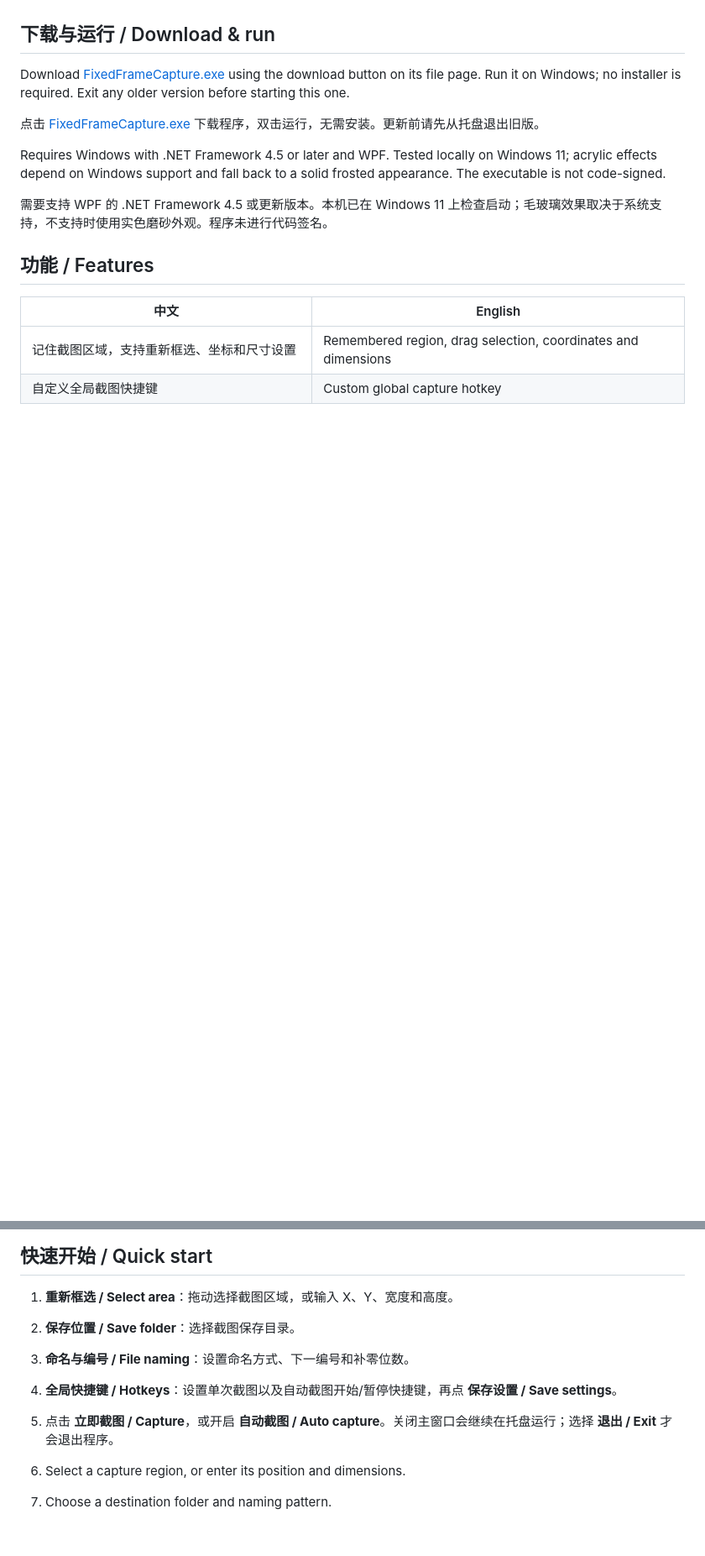
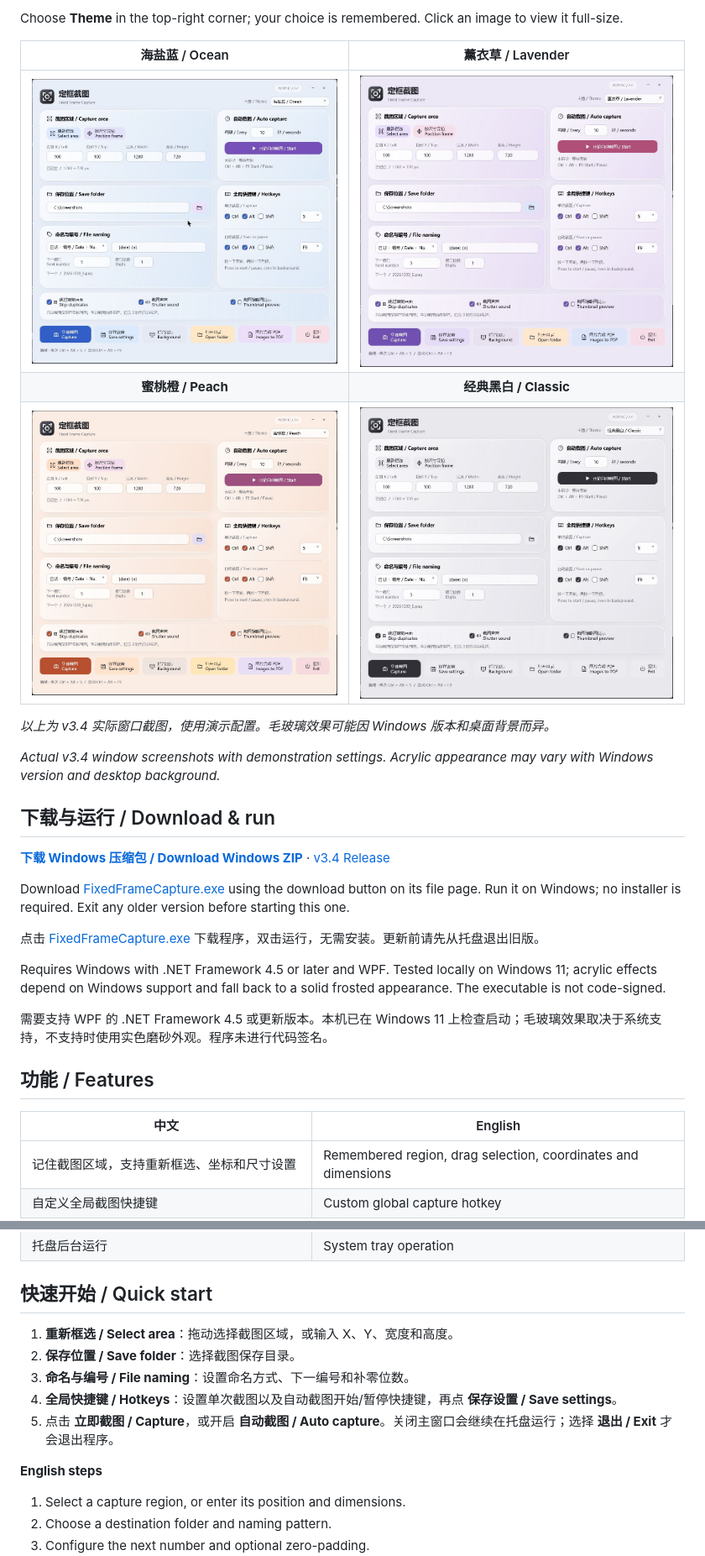
Before and after one commit to 369di-cmyk/fixed-frame-capture, a Markdown page: README.md, 2 parts joined by grey strips. Shown at 84% size. Drawn GitHub-style; pictures changed too: theme-classic.jpg (added), theme-lavender.jpg (added), theme-ocean.jpg (added); blank space fills up the shorter version.

Commit message:
Add interface and theme screenshots to README

```diff
--- a/README.md
+++ b/README.md
@@ -9,4 +24,18 @@ Windows 固定区域截图工具：设置一次区域，之后通过快捷键或
+Choose **Theme** in the top-right corner; your choice is remembered. Click an image to view it full-size.
+
+| 海盐蓝 / Ocean | 薰衣草 / Lavender |
+|:---:|:---:|
+| ![海盐蓝 / Ocean](theme-ocean.jpg) | ![薰衣草 / Lavender](theme-lavender.jpg) |
+| **蜜桃橙 / Peach** | **经典黑白 / Classic** |
+| ![蜜桃橙 / Peach](theme-peach.jpg) | ![经典黑白 / Classic](theme-classic.jpg) |
+
+*以上为 v3.4 实际窗口截图，使用演示配置。毛玻璃效果可能因 Windows 版本和桌面背景而异。*
+
+*Actual v3.4 window screenshots with demonstration settings. Acrylic appearance may vary with Windows version and desktop background.*
+
 ## 下载与运行 / Download & run
+
+**[下载 Windows 压缩包 / Download Windows ZIP](https://github.com/369di-cmyk/fixed-frame-capture/releases/download/v3.4/FixedFrameCapture-v3.4-Windows.zip)** · [v3.4 Release](https://github.com/369di-cmyk/fixed-frame-capture/releases/tag/v3.4)
 
 Download [FixedFrameCapture.exe](https://github.com/369di-cmyk/fixed-frame-capture/raw/refs/heads/main/FixedFrameCapture.exe) using the download button on its file page. Run it on Windows; no installer is required. Exit any older version before starting this one.
 
@@ -38,6 +67,8 @@ Requires Windows with .NET Framework 4.5 or later and WPF. Tested locally on Win
 3. **命名与编号 / File naming**：设置命名方式、下一编号和补零位数。
 4. **全局快捷键 / Hotkeys**：设置单次截图以及自动截图开始/暂停快捷键，再点 **保存设置 / Save settings**。
 5. 点击 **立即截图 / Capture**，或开启 **自动截图 / Auto capture**。关闭主窗口会继续在托盘运行；选择 **退出 / Exit** 才会退出程序。
+
+**English steps**
 
 1. Select a capture region, or enter its position and dimensions.
 2. Choose a destination folder and naming pattern.
```
Also changed, not shown: other parts of README.md (+15 -0 lines).
